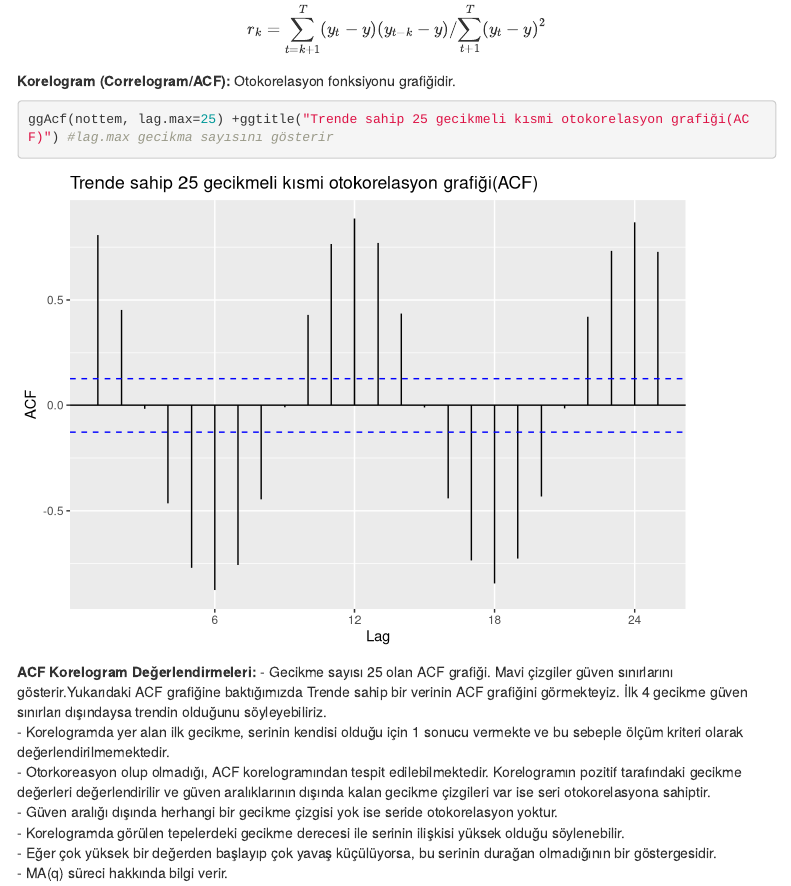
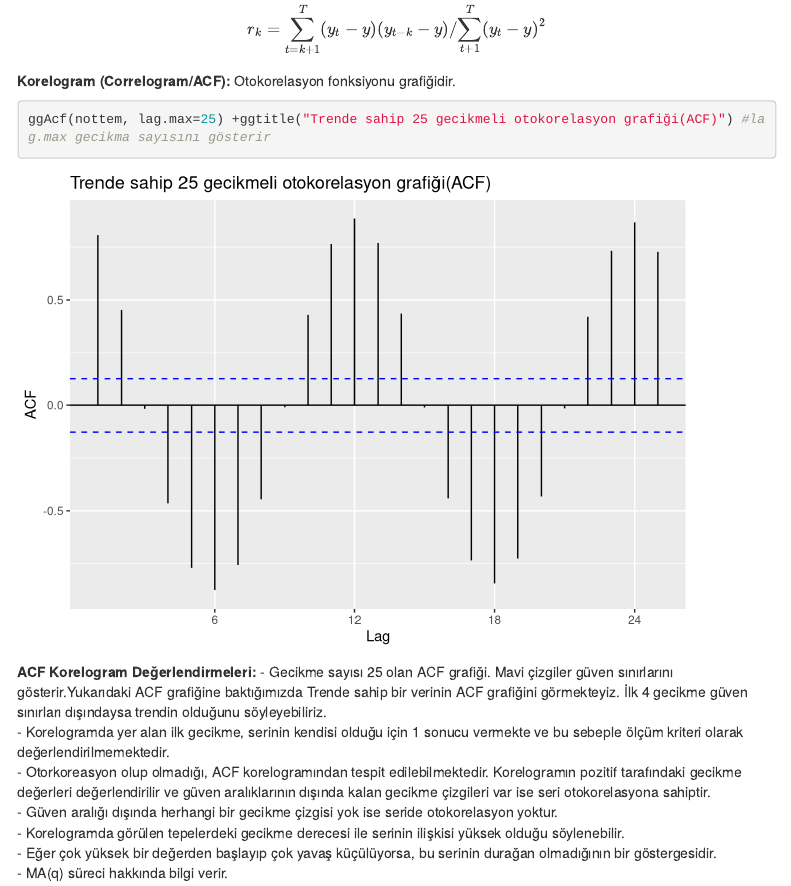
Before and after one commit to ozgurnrttn/TimeSeries, an R Markdown document (Zaman-Serileri-Analizi-Giris/ZSA.Rmd): the page in a window 1100 px wide, from 14770 px down. Rendered offline with R 4.5, knitr and Pandoc, with nearby package versions; code that draws random numbers runs with fixed seeds of ours; menus at the side of the page are left out.

Commit message:
Reddithun

````diff
--- a/Zaman-Serileri-Analizi-Giris/ZSA.Rmd
+++ b/Zaman-Serileri-Analizi-Giris/ZSA.Rmd
@@ -194,7 +194,7 @@ $$ r_k ={\sum_{t=k+1}^T (y_t - y  )(y_{t-k}-y)}/{ \sum_{t+1}^T (y_t - y)^2 }
 
 
 ```{r}
-ggAcf(nottem, lag.max=25) +ggtitle("Trende sahip 25 gecikmeli kısmi otokorelasyon grafiği(ACF)") #lag.max gecikma sayısını gösterir
+ggAcf(nottem, lag.max=25) +ggtitle("Trende sahip 25 gecikmeli otokorelasyon grafiği(ACF)") #lag.max gecikma sayısını gösterir
 
 ```
 
````
Also changed, not shown: Zaman-Serileri-Analizi-Giris/ZSA.html.
